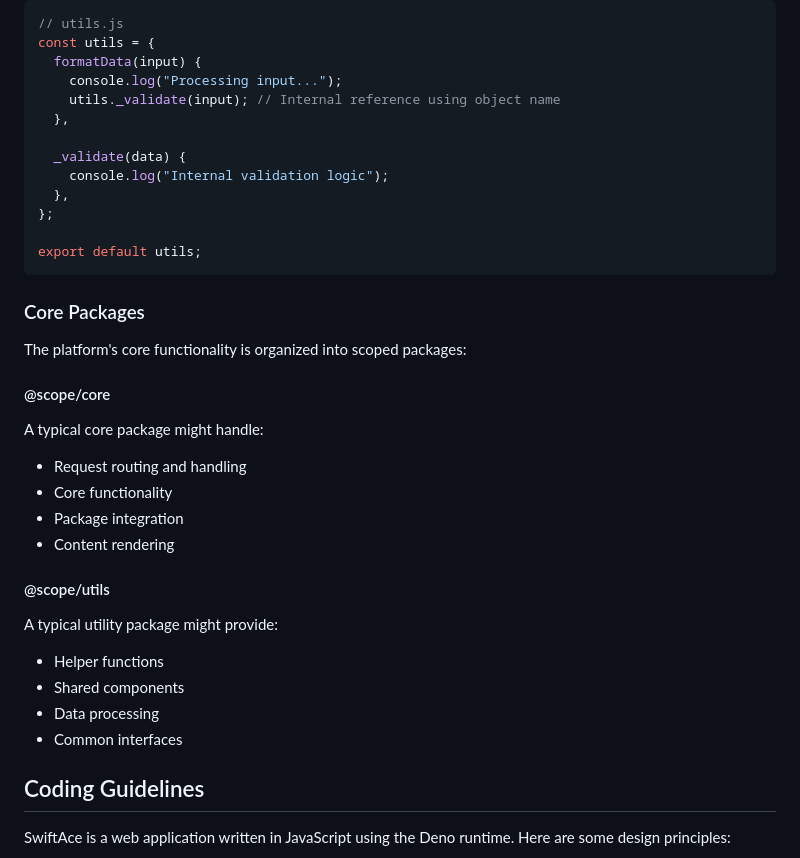
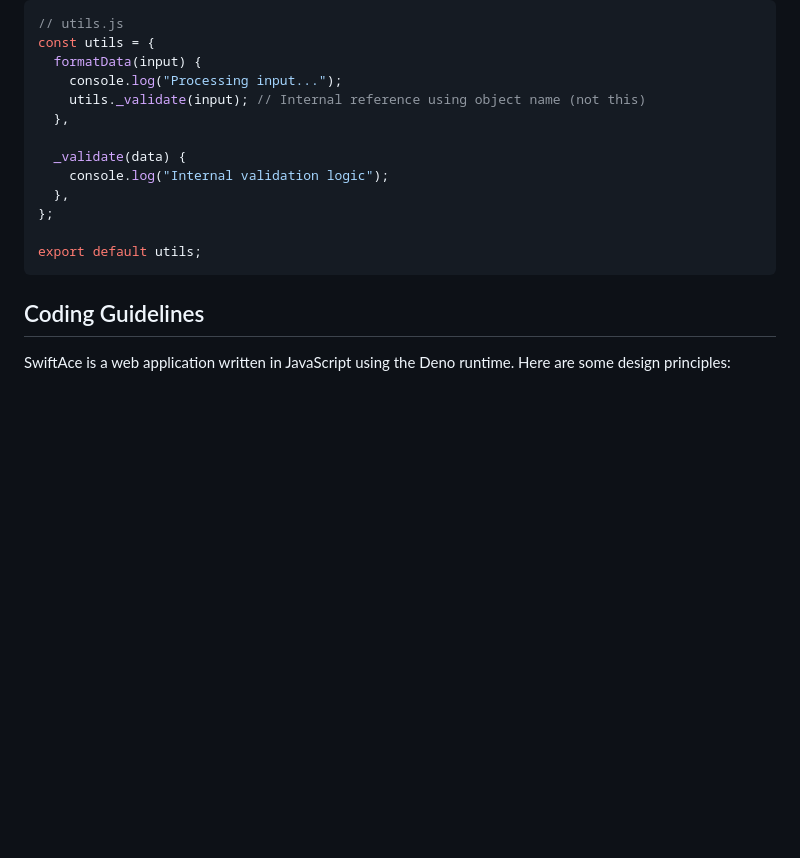
Before and after one commit to swiftace-org/swiftace, a Markdown page: README.md, the part around the change. Rendered like a GitHub page; blank space fills up the shorter version.

Commit message:
remove "core packages" section

````diff
--- a/README.md
+++ b/README.md
@@ -65,7 +65,7 @@ Example:
 const utils = {
   formatData(input) {
     console.log("Processing input...");
-    utils._validate(input); // Internal reference using object name
+    utils._validate(input); // Internal reference using object name (not this)
   },
 
   _validate(data) {
@@ -75,28 +75,6 @@ const utils = {
 
 export default utils;
 ```
-
-### Core Packages
-
-The platform's core functionality is organized into scoped packages:
-
-#### @scope/core
-
-A typical core package might handle:
-
-- Request routing and handling
-- Core functionality
-- Package integration
-- Content rendering
-
-#### @scope/utils
-
-A typical utility package might provide:
-
-- Helper functions
-- Shared components
-- Data processing
-- Common interfaces
 
 ## Coding Guidelines
 
````
